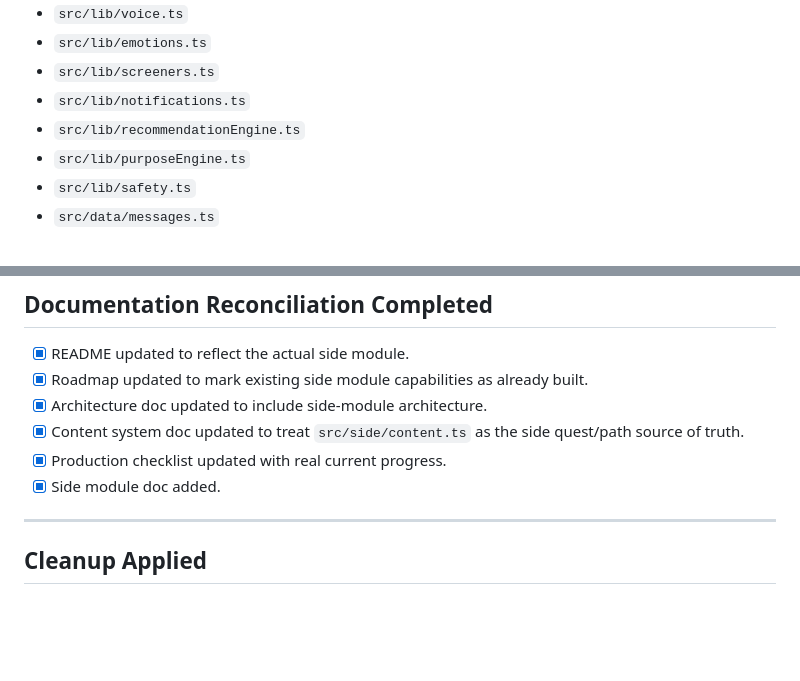
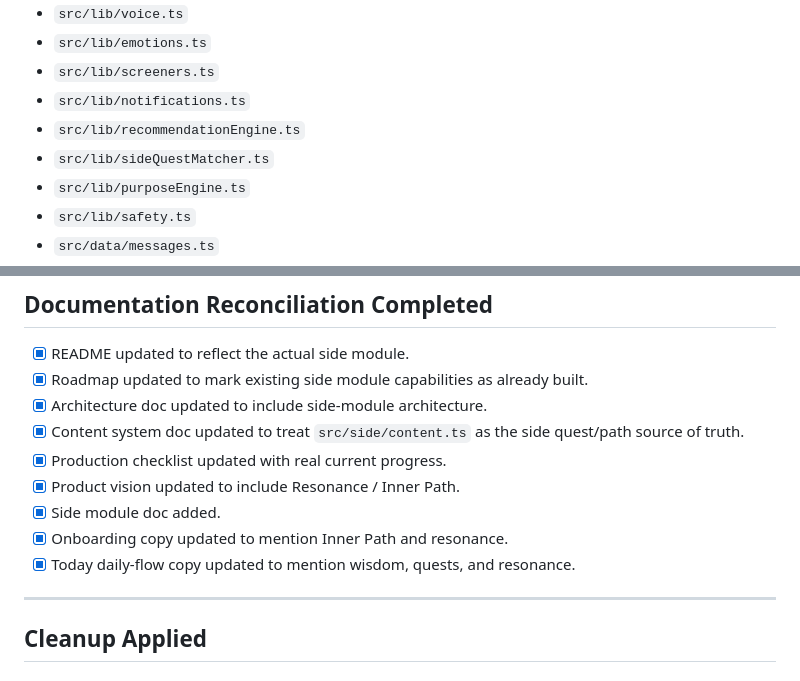
Before and after one commit to mechaloctopus/mentalhealthapp, a Markdown page: docs/REPO_AUDIT.md, 2 parts joined by grey strips. GitHub-like rendering; blank space fills up the shorter version.

```diff
--- a/docs/REPO_AUDIT.md
+++ b/docs/REPO_AUDIT.md
@@ -52,6 +52,7 @@ This document tracks documentation accuracy, cleanup findings, and production-re
 - `src/lib/screeners.ts`
 - `src/lib/notifications.ts`
 - `src/lib/recommendationEngine.ts`
+- `src/lib/sideQuestMatcher.ts`
 - `src/lib/purposeEngine.ts`
 - `src/lib/safety.ts`
 - `src/data/messages.ts`
@@ -73,7 +74,10 @@ This document tracks documentation accuracy, cleanup findings, and production-re
 - [x] Architecture doc updated to include side-module architecture.
 - [x] Content system doc updated to treat `src/side/content.ts` as the side quest/path source of truth.
 - [x] Production checklist updated with real current progress.
+- [x] Product vision updated to include Resonance / Inner Path.
 - [x] Side module doc added.
+- [x] Onboarding copy updated to mention Inner Path and resonance.
+- [x] Today daily-flow copy updated to mention wisdom, quests, and resonance.
 
 ---
 
```
Also changed, not shown: other parts of docs/REPO_AUDIT.md (+33 -2 lines).
